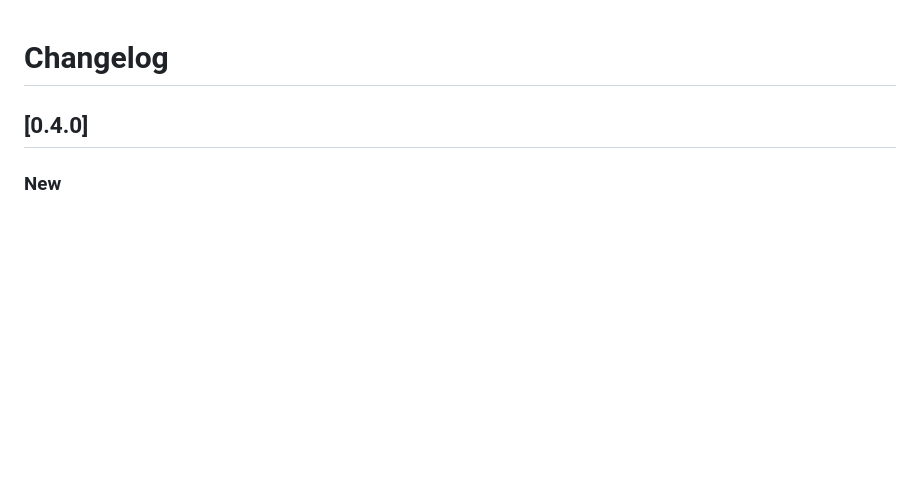
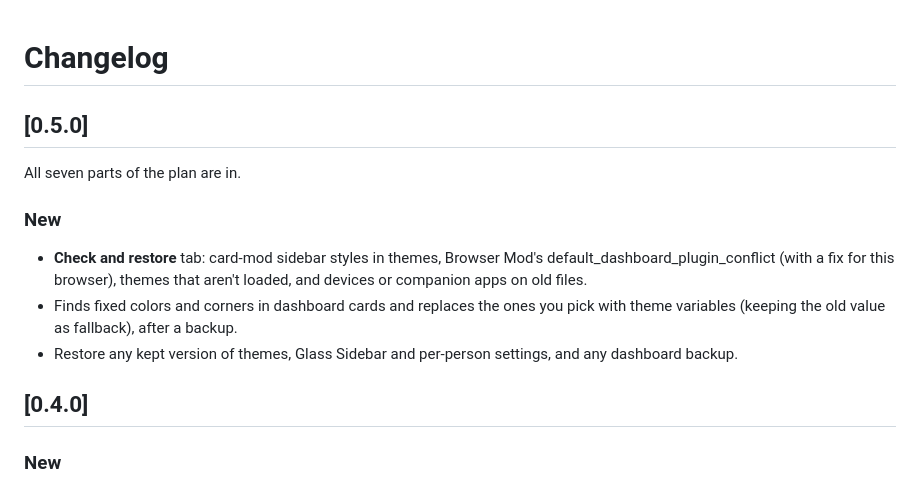
Before and after one commit to roykolk20-design/style-studio, a Markdown page: CHANGELOG.md, the part around the change. Rendered like a GitHub page; blank space fills up the shorter version.

```diff
--- a/CHANGELOG.md
+++ b/CHANGELOG.md
@@ -1,4 +1,19 @@
 # Changelog
+
+## [0.5.0]
+
+All seven parts of the plan are in.
+
+### New
+
+- **Check and restore** tab: card-mod sidebar styles in themes, Browser Mod's
+  default_dashboard_plugin_conflict (with a fix for this browser), themes that
+  aren't loaded, and devices or companion apps on old files.
+- Finds fixed colors and corners in dashboard cards and replaces the ones you
+  pick with theme variables (keeping the old value as fallback), after a
+  backup.
+- Restore any kept version of themes, Glass Sidebar and per-person settings,
+  and any dashboard backup.
 
 ## [0.4.0]
 
```
Also changed, not shown: README.md (+33 -11 lines), images/check.png (added), 16 other files.
